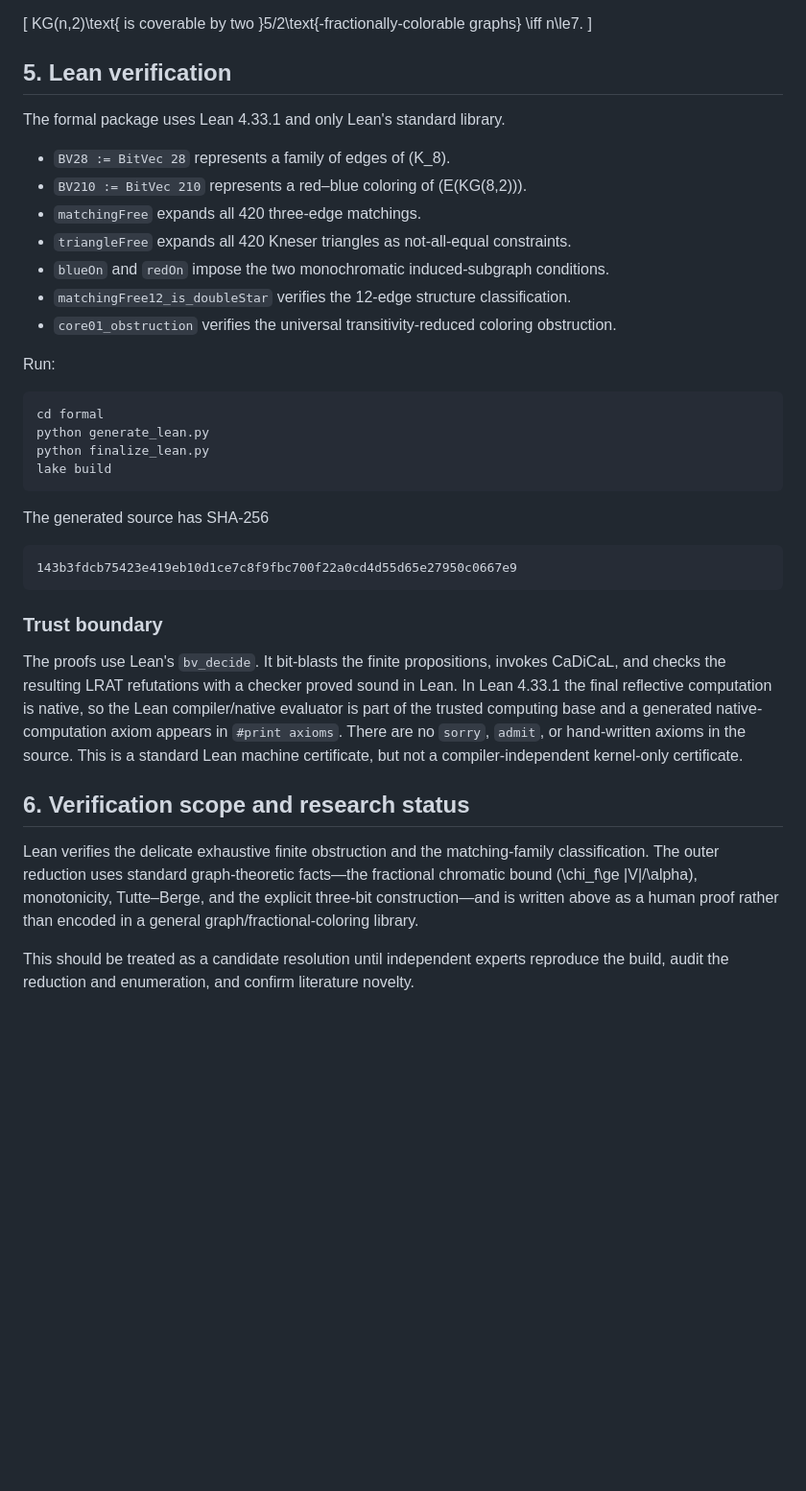
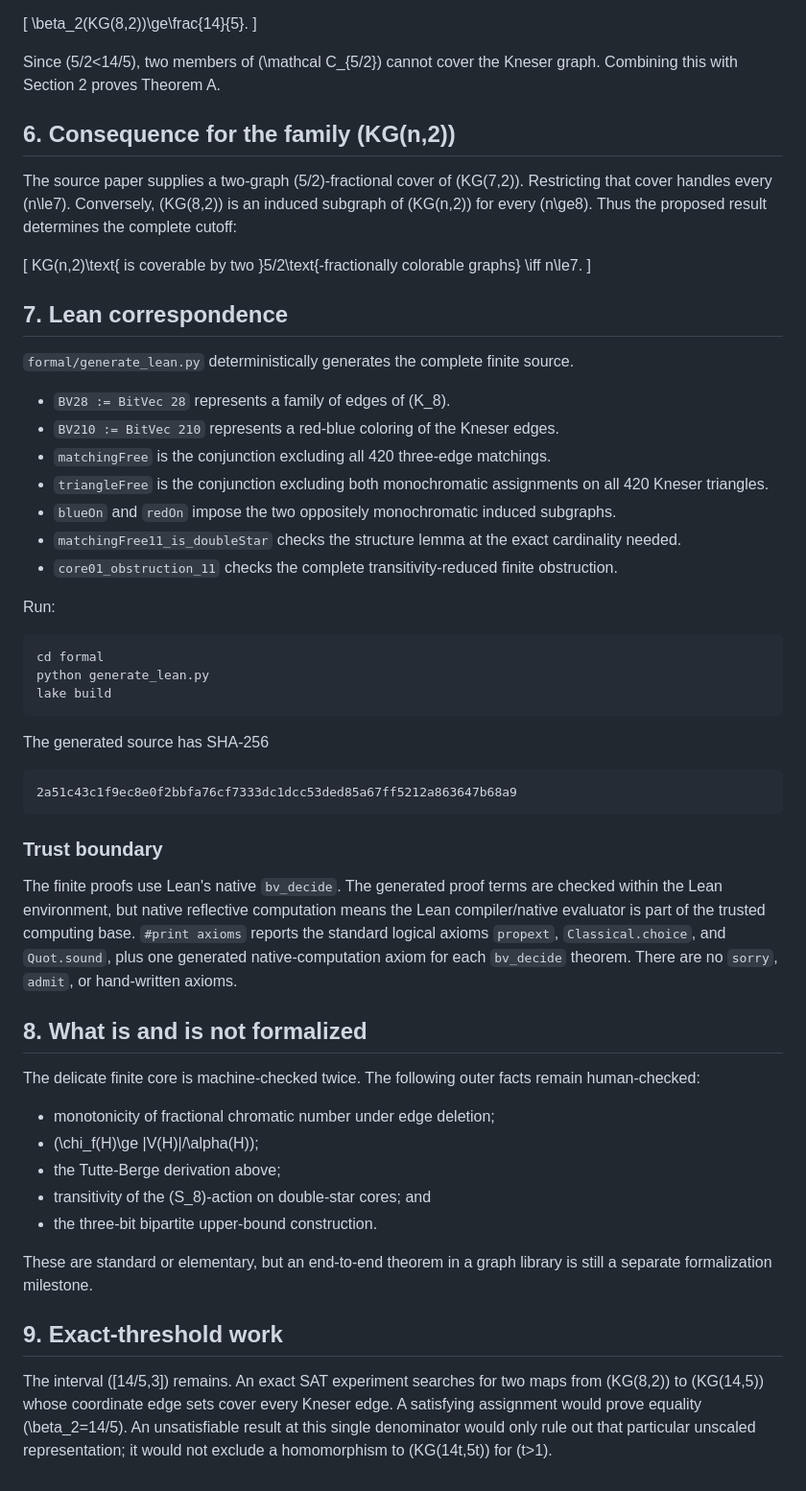
Before and after one commit to jiaxi1102/open-science-problems, a Markdown page: problems/math-0002-kneser-fractional-cover/proof.md, the part around one of its changes. Shown at 96% size. Rendered like a GitHub page; blank space fills up the shorter version.

Commit message:
Strengthen the Kneser proof to the 14/5 threshold bound

````diff
--- a/problems/math-0002-kneser-fractional-cover/proof.md
+++ b/problems/math-0002-kneser-fractional-cover/proof.md
@@ -130,42 +231,83 @@ The cited paper constructs a two-graph \(5/2\)-fractional cover of \(KG(7,2)\).
 
 \[
-KG(n,2)\text{ is coverable by two }5/2\text{-fractionally-colorable graphs}
+\beta_2(KG(8,2))\ge\frac{14}{5}.
+\]
+
+Since \(5/2<14/5\), two members of \(\mathcal C_{5/2}\) cannot cover the
+Kneser graph. Combining this with Section 2 proves Theorem A.
+
+## 6. Consequence for the family \(KG(n,2)\)
+
+The source paper supplies a two-graph \(5/2\)-fractional cover of
+\(KG(7,2)\). Restricting that cover handles every \(n\le7\). Conversely,
+\(KG(8,2)\) is an induced subgraph of \(KG(n,2)\) for every \(n\ge8\).
+Thus the proposed result determines the complete cutoff:
+
+\[
+KG(n,2)\text{ is coverable by two }5/2\text{-fractionally colorable graphs}
 \iff n\le7.
 \]
 
-## 5. Lean verification
+## 7. Lean correspondence
 
-The formal package uses Lean 4.33.1 and only Lean's standard library.
+`formal/generate_lean.py` deterministically generates the complete finite
+source.
 
 - `BV28 := BitVec 28` represents a family of edges of \(K_8\).
-- `BV210 := BitVec 210` represents a red–blue coloring of \(E(KG(8,2))\).
-- `matchingFree` expands all 420 three-edge matchings.
-- `triangleFree` expands all 420 Kneser triangles as not-all-equal constraints.
-- `blueOn` and `redOn` impose the two monochromatic induced-subgraph conditions.
-- `matchingFree12_is_doubleStar` verifies the 12-edge structure classification.
-- `core01_obstruction` verifies the universal transitivity-reduced coloring obstruction.
+- `BV210 := BitVec 210` represents a red-blue coloring of the Kneser edges.
+- `matchingFree` is the conjunction excluding all 420 three-edge matchings.
+- `triangleFree` is the conjunction excluding both monochromatic assignments
+  on all 420 Kneser triangles.
+- `blueOn` and `redOn` impose the two oppositely monochromatic induced
+  subgraphs.
+- `matchingFree11_is_doubleStar` checks the structure lemma at the exact
+  cardinality needed.
+- `core01_obstruction_11` checks the complete transitivity-reduced finite
+  obstruction.
 
 Run:
 
 ```bash
 cd formal
 python generate_lean.py
-python finalize_lean.py
 lake build
 ```
 
 The generated source has SHA-256
 
 ```text
-143b3fdcb75423e419eb10d1ce7c8f9fbc700f22a0cd4d55d65e27950c0667e9
+2a51c43c1f9ec8e0f2bbfa76cf7333dc1dcc53ded85a67ff5212a863647b68a9
 ```
 
 ### Trust boundary
 
-The proofs use Lean's `bv_decide`. It bit-blasts the finite propositions, invokes CaDiCaL, and checks the resulting LRAT refutations with a checker proved sound in Lean. In Lean 4.33.1 the final reflective computation is native, so the Lean compiler/native evaluator is part of the trusted computing base and a generated native-computation axiom appears in `#print axioms`. There are no `sorry`, `admit`, or hand-written axioms in the source. This is a standard Lean machine certificate, but not a compiler-independent kernel-only certificate.
+The finite proofs use Lean's native `bv_decide`. The generated proof terms are
+checked within the Lean environment, but native reflective computation means
+the Lean compiler/native evaluator is part of the trusted computing base.
+`#print axioms` reports the standard logical axioms `propext`,
+`Classical.choice`, and `Quot.sound`, plus one generated native-computation
+axiom for each `bv_decide` theorem. There are no `sorry`, `admit`, or
+hand-written axioms.
 
-## 6. Verification scope and research status
+## 8. What is and is not formalized
 
-Lean verifies the delicate exhaustive finite obstruction and the matching-family classification. The outer reduction uses standard graph-theoretic facts—the fractional chromatic bound \(\chi_f\ge |V|/\alpha\), monotonicity, Tutte–Berge, and the explicit three-bit construction—and is written above as a human proof rather than encoded in a general graph/fractional-coloring library.
+The delicate finite core is machine-checked twice. The following outer facts
+remain human-checked:
 
-This should be treated as a candidate resolution until independent experts reproduce the build, audit the reduction and enumeration, and confirm literature novelty.
+- monotonicity of fractional chromatic number under edge deletion;
+- \(\chi_f(H)\ge |V(H)|/\alpha(H)\);
+- the Tutte-Berge derivation above;
+- transitivity of the \(S_8\)-action on double-star cores; and
+- the three-bit bipartite upper-bound construction.
+
+These are standard or elementary, but an end-to-end theorem in a graph library
+is still a separate formalization milestone.
+
+## 9. Exact-threshold work
+
+The interval \([14/5,3]\) remains. An exact SAT experiment searches for two
+maps from \(KG(8,2)\) to \(KG(14,5)\) whose coordinate edge sets cover every
+Kneser edge. A satisfying assignment would prove equality
+\(\beta_2=14/5\). An unsatisfiable result at this single denominator would
+only rule out that particular unscaled representation; it would not exclude a
+homomorphism to \(KG(14t,5t)\) for \(t>1\).
````
Also changed, not shown: other parts of problems/math-0002-kneser-fractional-cover/proof.md (+161 -60 lines).
